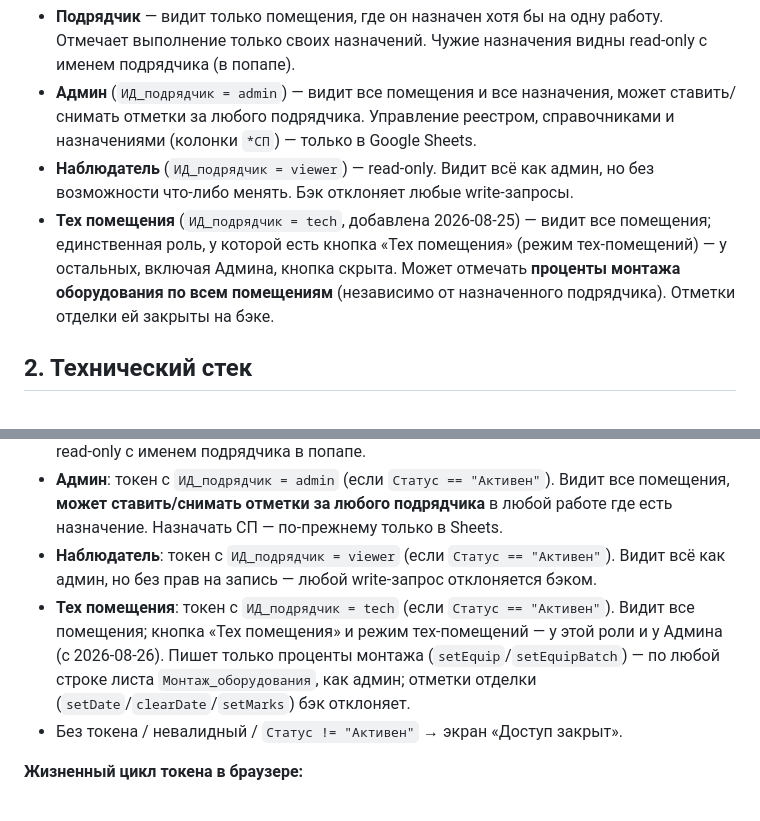
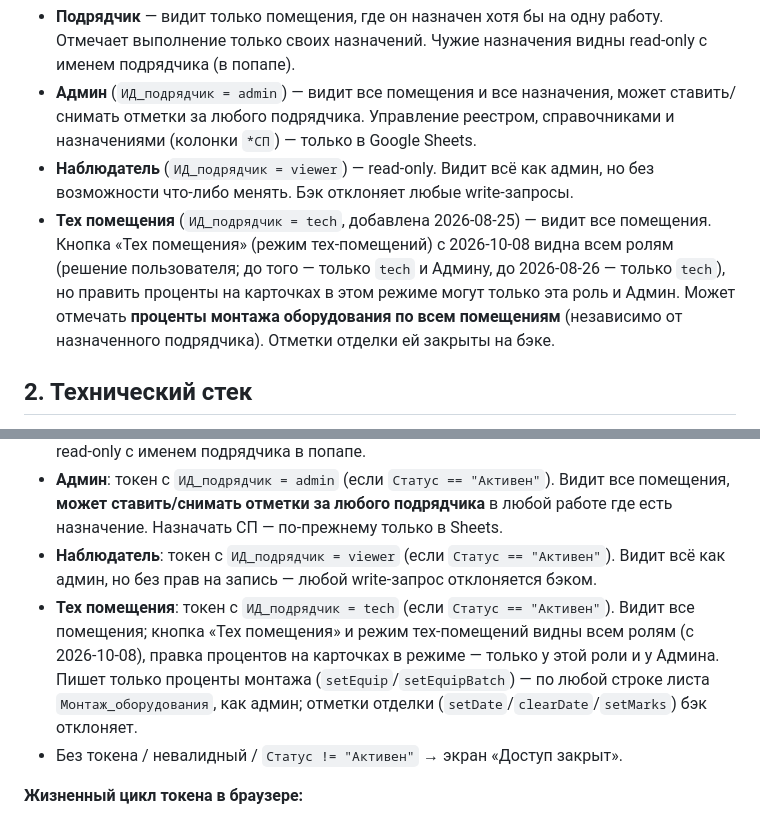
Before and after one commit to Nick3000ept/parking-admin, a Markdown page: TZ.md, 2 parts joined by grey strips. Rendered like a GitHub page.

Commit message:
docs: ТЗ — кнопка «Тех помещения» видна всем, правка только tech и Админ
Co-Authored-By: Claude Fable 5.1 <noreply@anthropic.com>

```diff
--- a/TZ.md
+++ b/TZ.md
@@ -10,7 +10,7 @@
 - **Подрядчик** — видит только помещения, где он назначен хотя бы на одну работу. Отмечает выполнение только своих назначений. Чужие назначения видны read-only с именем подрядчика (в попапе).
 - **Админ** (`ИД_подрядчик = admin`) — видит все помещения и все назначения, может ставить/снимать отметки за любого подрядчика. Управление реестром, справочниками и назначениями (колонки `*СП`) — только в Google Sheets.
 - **Наблюдатель** (`ИД_подрядчик = viewer`) — read-only. Видит всё как админ, но без возможности что-либо менять. Бэк отклоняет любые write-запросы.
-- **Тех помещения** (`ИД_подрядчик = tech`, добавлена 2026-08-25) — видит все помещения; единственная роль, у которой есть кнопка «Тех помещения» (режим тех-помещений) — у остальных, включая Админа, кнопка скрыта. Может отмечать **проценты монтажа оборудования по всем помещениям** (независимо от назначенного подрядчика). Отметки отделки ей закрыты на бэке.
+- **Тех помещения** (`ИД_подрядчик = tech`, добавлена 2026-08-25) — видит все помещения. Кнопка «Тех помещения» (режим тех-помещений) с 2026-10-08 видна всем ролям (решение пользователя; до того — только `tech` и Админу, до 2026-08-26 — только `tech`), но править проценты на карточках в этом режиме могут только эта роль и Админ. Может отмечать **проценты монтажа оборудования по всем помещениям** (независимо от назначенного подрядчика). Отметки отделки ей закрыты на бэке.
 
 ## 2. Технический стек
 
@@ -184,7 +184,7 @@
 - **Подрядчик**: токен → запись в `Ведомость_подрядчиков` (если `Статус == "Активен"`) → его `Подрядчик` (имя). Видит **только помещения, где он назначен хотя бы на одну работу**. Активно работать может только со своими назначениями. Чужие назначения видны read-only с именем подрядчика в попапе.
 - **Админ**: токен с `ИД_подрядчик = admin` (если `Статус == "Активен"`). Видит все помещения, **может ставить/снимать отметки за любого подрядчика** в любой работе где есть назначение. Назначать СП — по-прежнему только в Sheets.
 - **Наблюдатель**: токен с `ИД_подрядчик = viewer` (если `Статус == "Активен"`). Видит всё как админ, но без прав на запись — любой write-запрос отклоняется бэком.
-- **Тех помещения**: токен с `ИД_подрядчик = tech` (если `Статус == "Активен"`). Видит все помещения; кнопка «Тех помещения» и режим тех-помещений — у этой роли и у Админа (с 2026-08-26). Пишет только проценты монтажа (`setEquip`/`setEquipBatch`) — по любой строке листа `Монтаж_оборудования`, как админ; отметки отделки (`setDate`/`clearDate`/`setMarks`) бэк отклоняет.
+- **Тех помещения**: токен с `ИД_подрядчик = tech` (если `Статус == "Активен"`). Видит все помещения; кнопка «Тех помещения» и режим тех-помещений видны всем ролям (с 2026-10-08), правка процентов на карточках в режиме — только у этой роли и у Админа. Пишет только проценты монтажа (`setEquip`/`setEquipBatch`) — по любой строке листа `Монтаж_оборудования`, как админ; отметки отделки (`setDate`/`clearDate`/`setMarks`) бэк отклоняет.
 - Без токена / невалидный / `Статус != "Активен"` → экран «Доступ закрыт».
 
 **Жизненный цикл токена в браузере:**
```
